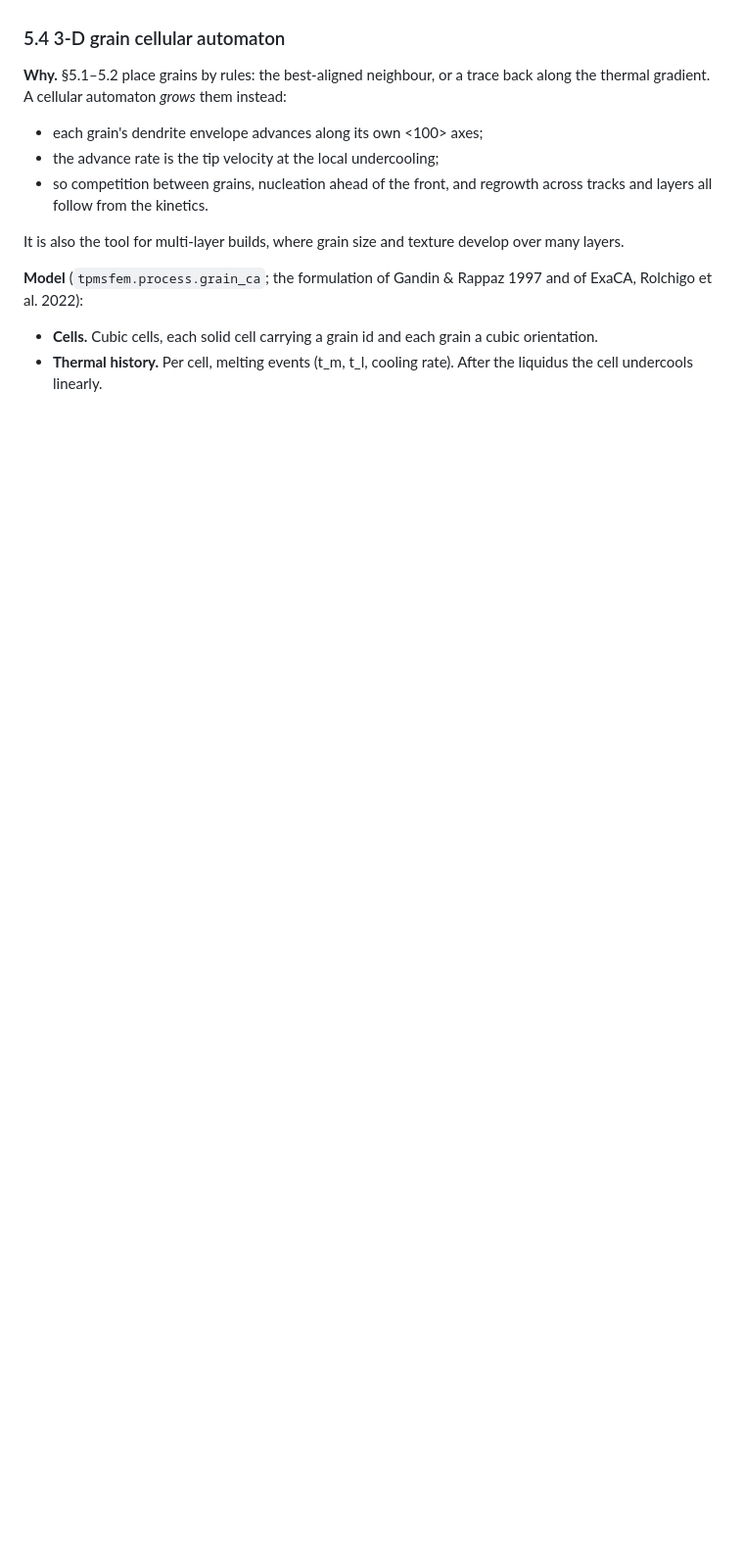
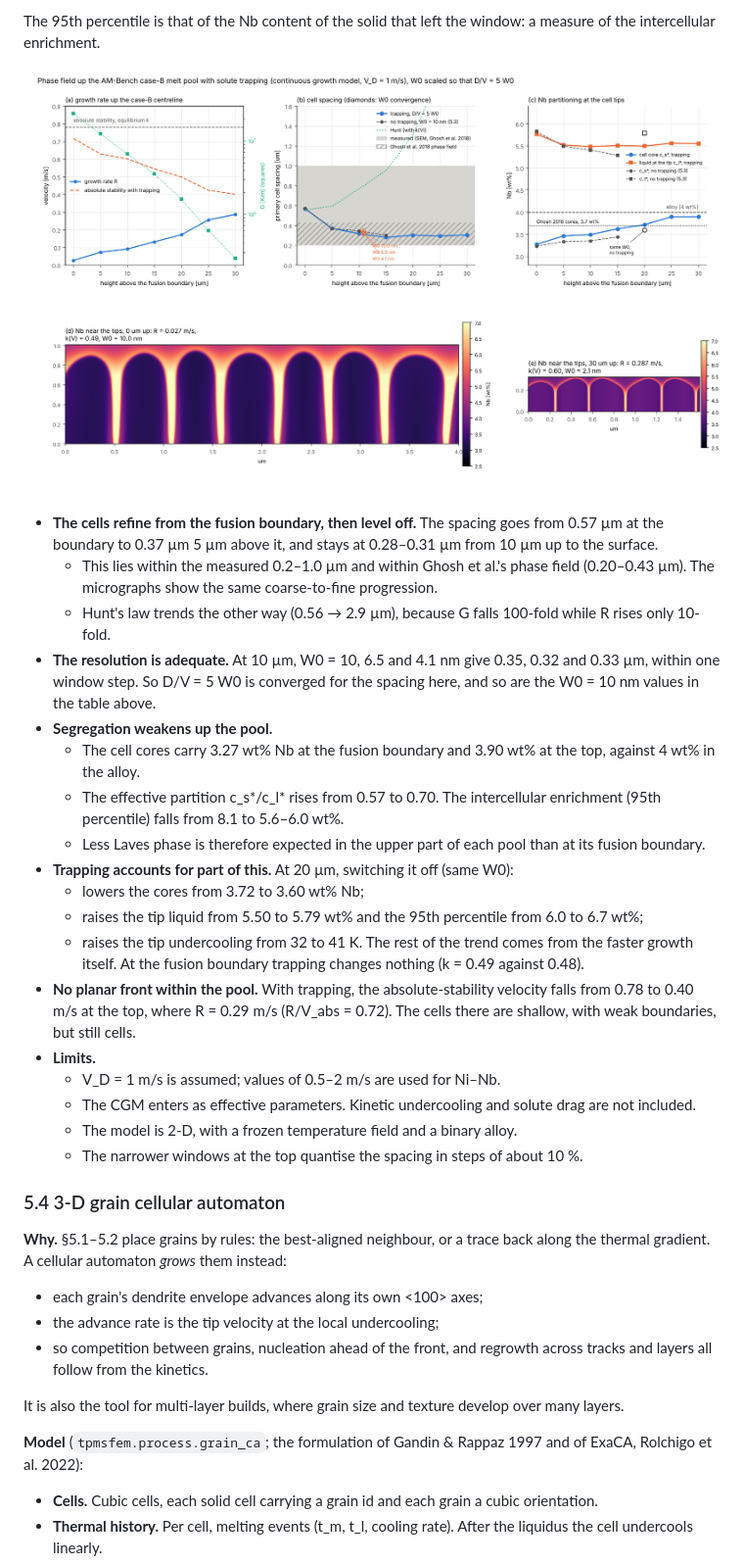
Before and after one commit to kAbdleghafar/FE_TPMS, a Markdown page: docs/process_models.md, the part around one of its changes. Shown at 98% size. Drawn GitHub-style; pictures changed too: docs/img/pf_path_trapping.png; blank space fills up the shorter version.

```diff
--- a/docs/process_models.md
+++ b/docs/process_models.md
@@ -414,3 +440,40 @@ Their fit is `PDAS = 800 µm (G V)^-0.57`. Hunt's law gives 0.56–0.89 µm and
+The 95th percentile is that of the Nb content of the solid that left the window: a measure of
+the intercellular enrichment.
+
+![phase field up the pool with trapping](img/pf_path_trapping.png)
+
+* **The cells refine from the fusion boundary, then level off.** The spacing goes from
+  0.57 µm at the boundary to 0.37 µm 5 µm above it, and stays at 0.28–0.31 µm from 10 µm up
+  to the surface.
+  * This lies within the measured 0.2–1.0 µm and within Ghosh et al.'s phase field
+    (0.20–0.43 µm). The micrographs show the same coarse-to-fine progression.
+  * Hunt's law trends the other way (0.56 → 2.9 µm), because G falls 100-fold while R rises
+    only 10-fold.
+* **The resolution is adequate.** At 10 µm, W0 = 10, 6.5 and 4.1 nm give 0.35, 0.32 and
+  0.33 µm, within one window step. So D/V = 5 W0 is converged for the spacing here, and so are
+  the W0 = 10 nm values in the table above.
+* **Segregation weakens up the pool.**
+  * The cell cores carry 3.27 wt% Nb at the fusion boundary and 3.90 wt% at the top, against
+    4 wt% in the alloy.
+  * The effective partition c_s*/c_l* rises from 0.57 to 0.70. The intercellular enrichment
+    (95th percentile) falls from 8.1 to 5.6–6.0 wt%.
+  * Less Laves phase is therefore expected in the upper part of each pool than at its
+    fusion boundary.
+* **Trapping accounts for part of this.** At 20 µm, switching it off (same W0):
+  * lowers the cores from 3.72 to 3.60 wt% Nb;
+  * raises the tip liquid from 5.50 to 5.79 wt% and the 95th percentile from 6.0 to 6.7 wt%;
+  * raises the tip undercooling from 32 to 41 K.
+  The rest of the trend comes from the faster growth itself. At the fusion boundary
+  trapping changes nothing (k = 0.49 against 0.48).
+* **No planar front within the pool.** With trapping, the absolute-stability velocity falls
+  from 0.78 to 0.40 m/s at the top, where R = 0.29 m/s (R/V_abs = 0.72). The cells there are
+  shallow, with weak boundaries, but still cells.
+* **Limits.**
+  * V_D = 1 m/s is assumed; values of 0.5–2 m/s are used for Ni–Nb.
+  * The CGM enters as effective parameters. Kinetic undercooling and solute drag are not
+    included.
+  * The model is 2-D, with a frozen temperature field and a binary alloy.
+  * The narrower windows at the top quantise the spacing in steps of about 10 %.
 
 ### 5.4 3-D grain cellular automaton
 
```
Also changed, not shown: other parts of docs/process_models.md (+31 -5 lines), 4 other files.
